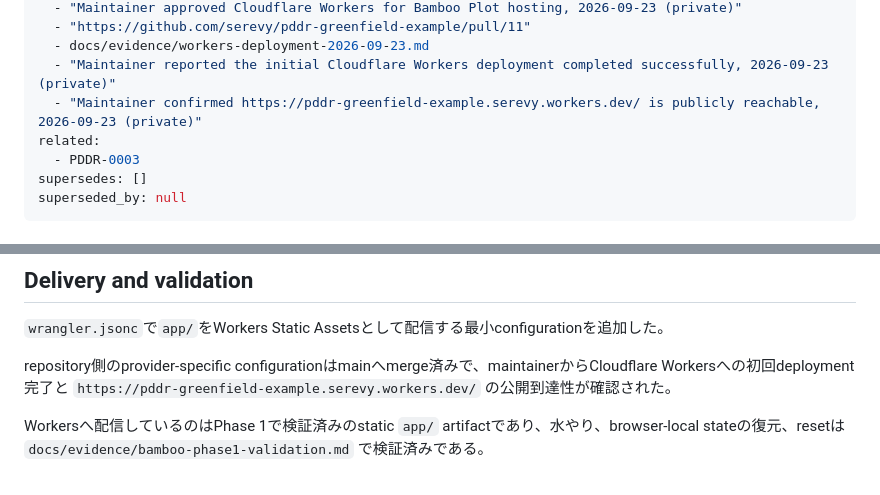
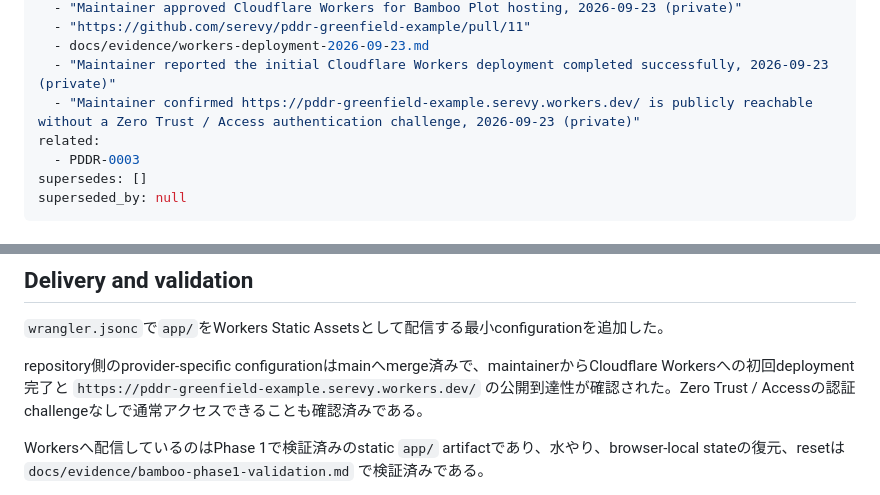
Before and after one commit to serevy/pddr-greenfield-example, a Markdown page: docs/records/PDDR-0004-cloudflare-workers-hosting.md, 2 parts joined by grey strips. Drawn GitHub-style.

Commit message:
PDDR-0004: 認証なしのpublic access確認をEvidenceへ追加

```diff
--- a/docs/records/PDDR-0004-cloudflare-workers-hosting.md
+++ b/docs/records/PDDR-0004-cloudflare-workers-hosting.md
@@ -18,7 +18,7 @@ evidence:
   - "https://github.com/serevy/pddr-greenfield-example/pull/11"
   - docs/evidence/workers-deployment-2026-09-23.md
   - "Maintainer reported the initial Cloudflare Workers deployment completed successfully, 2026-09-23 (private)"
-  - "Maintainer confirmed https://pddr-greenfield-example.serevy.workers.dev/ is publicly reachable, 2026-09-23 (private)"
+  - "Maintainer confirmed https://pddr-greenfield-example.serevy.workers.dev/ is publicly reachable without a Zero Trust / Access authentication challenge, 2026-09-23 (private)"
 related:
   - PDDR-0003
 supersedes: []
@@ -77,7 +77,7 @@ maintainerは、API周りを過度に複雑化せずに将来の拡張余地を
 
 `wrangler.jsonc`で`app/`をWorkers Static Assetsとして配信する最小configurationを追加した。
 
-repository側のprovider-specific configurationはmainへmerge済みで、maintainerからCloudflare Workersへの初回deployment完了と `https://pddr-greenfield-example.serevy.workers.dev/` の公開到達性が確認された。
+repository側のprovider-specific configurationはmainへmerge済みで、maintainerからCloudflare Workersへの初回deployment完了と `https://pddr-greenfield-example.serevy.workers.dev/` の公開到達性が確認された。Zero Trust / Accessの認証challengeなしで通常アクセスできることも確認済みである。
 
 Workersへ配信しているのはPhase 1で検証済みのstatic `app/` artifactであり、水やり、browser-local stateの復元、resetは `docs/evidence/bamboo-phase1-validation.md` で検証済みである。
 
```
